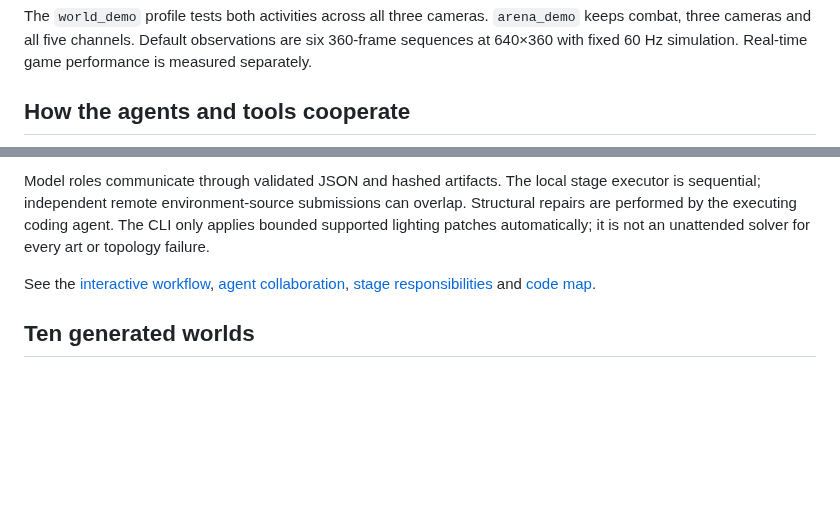
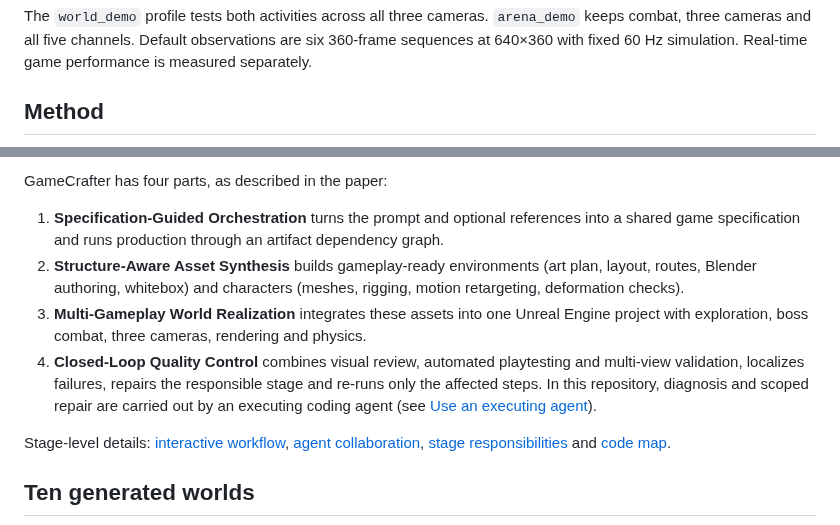
Before and after one commit to TeaWhiteBro/GameCrafter, a Markdown page: README.md, 2 parts joined by grey strips. Rendered like a GitHub page; blank space fills up the shorter version.

```diff
--- a/README.md
+++ b/README.md
@@ -36,5 +36,5 @@ This repository contains the complete framework source, Blender scripts, UE Pyth
 
 The `world_demo` profile tests both activities across all three cameras. `arena_demo` keeps combat, three cameras and all five channels. Default observations are six 360-frame sequences at 640×360 with fixed 60 Hz simulation. Real-time game performance is measured separately.
 
-## How the agents and tools cooperate
+## Method
 
@@ -60,7 +42,12 @@ flowchart LR
 
-Model roles communicate through validated JSON and hashed artifacts. The local stage executor is sequential; independent remote environment-source submissions can overlap. Structural repairs are performed by the executing coding agent. The CLI only applies bounded supported lighting patches automatically; it is not an unattended solver for every art or topology failure.
+GameCrafter has four parts, as described in the paper:
 
-See the [interactive workflow](docs/workflow.html), [agent collaboration](docs/agent-collaboration.html), [stage responsibilities](docs/WORKFLOW.md) and [code map](docs/CODE_MAP.md).
+1. **Specification-Guided Orchestration** turns the prompt and optional references into a shared game specification and runs production through an artifact dependency graph.
+2. **Structure-Aware Asset Synthesis** builds gameplay-ready environments (art plan, layout, routes, Blender authoring, whitebox) and characters (meshes, rigging, motion retargeting, deformation checks).
+3. **Multi-Gameplay World Realization** integrates these assets into one Unreal Engine project with exploration, boss combat, three cameras, rendering and physics.
+4. **Closed-Loop Quality Control** combines visual review, automated playtesting and multi-view validation, localizes failures, repairs the responsible stage and re-runs only the affected steps. In this repository, diagnosis and scoped repair are carried out by an executing coding agent (see [Use an executing agent](#use-an-executing-agent)).
+
+Stage-level details: [interactive workflow](docs/workflow.html), [agent collaboration](docs/agent-collaboration.html), [stage responsibilities](docs/WORKFLOW.md) and [code map](docs/CODE_MAP.md).
 
 ## Ten generated worlds
 
```
Also changed, not shown: other parts of README.md (+1 -19 lines), README.zh-CN.md (+11 -4 lines), assets/method.jpg (added), 1 other file.
